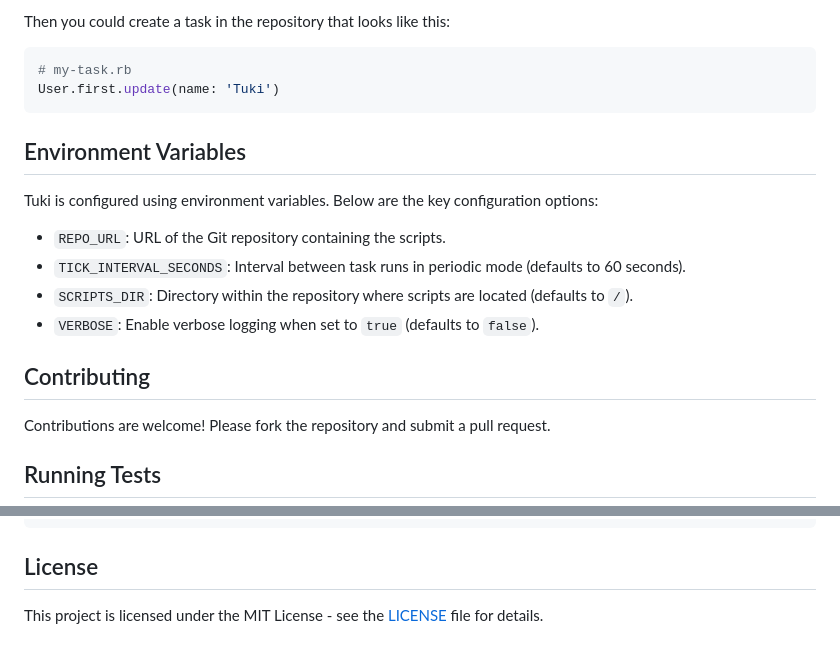
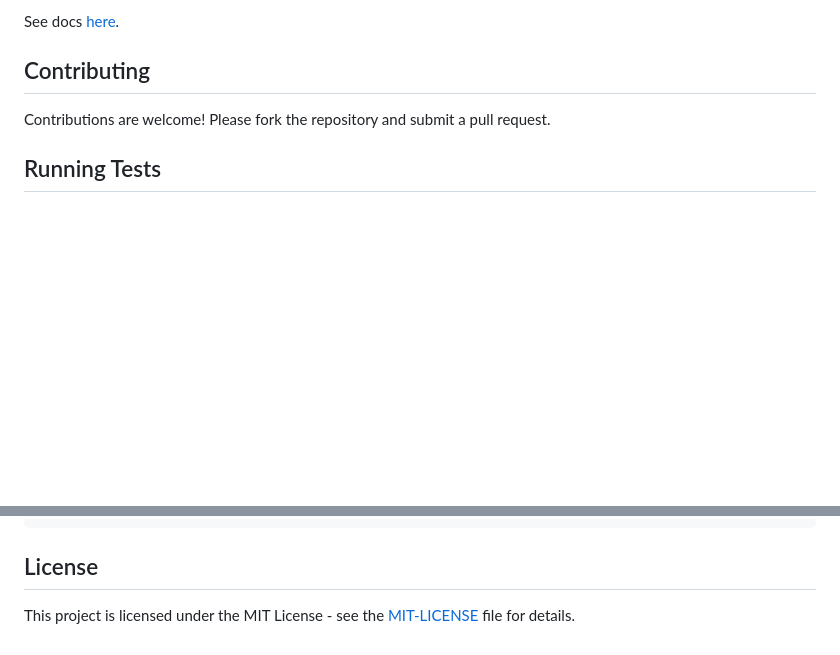
Before and after one commit to hundredwatt/tuki, a Markdown page: README.md, 2 parts joined by grey strips. GitHub-like rendering; blank space fills up the shorter version.

````diff
--- a/README.md
+++ b/README.md
@@ -93,18 +23,4 @@ docker run -i --rm --network kamal --env-file $KAMAL_ROLE_ENV_FILE my-rails-app:
-Then you could create a task in the repository that looks like this:
-
-```ruby
-# my-task.rb
-User.first.update(name: 'Tuki')
-```
-
-## Environment Variables
-
-Tuki is configured using environment variables. Below are the key configuration options:
-
-- `REPO_URL`: URL of the Git repository containing the scripts.
-- `TICK_INTERVAL_SECONDS`: Interval between task runs in periodic mode (defaults to 60 seconds).
-- `SCRIPTS_DIR`: Directory within the repository where scripts are located (defaults to `/`).
-- `VERBOSE`: Enable verbose logging when set to `true` (defaults to `false`).
+See docs [here](https://github.com/hundredwatt/tuki/tree/main/docs).
 
 ## Contributing
 
@@ -126,4 +42,4 @@ go test -tags=integration ./...
 
 ## License
 
-This project is licensed under the MIT License - see the [LICENSE](LICENSE) file for details.
+This project is licensed under the MIT License - see the [MIT-LICENSE](./MIT-LICENSE) file for details.
````
Also changed, not shown: other parts of README.md (+11 -81 lines), imgs/tuki-logo.jpeg (added).
